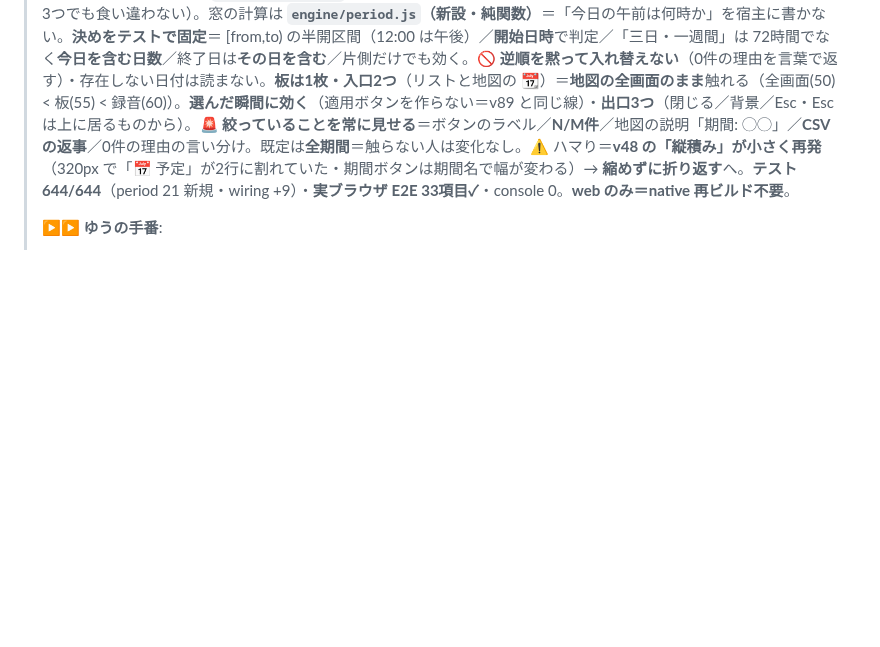
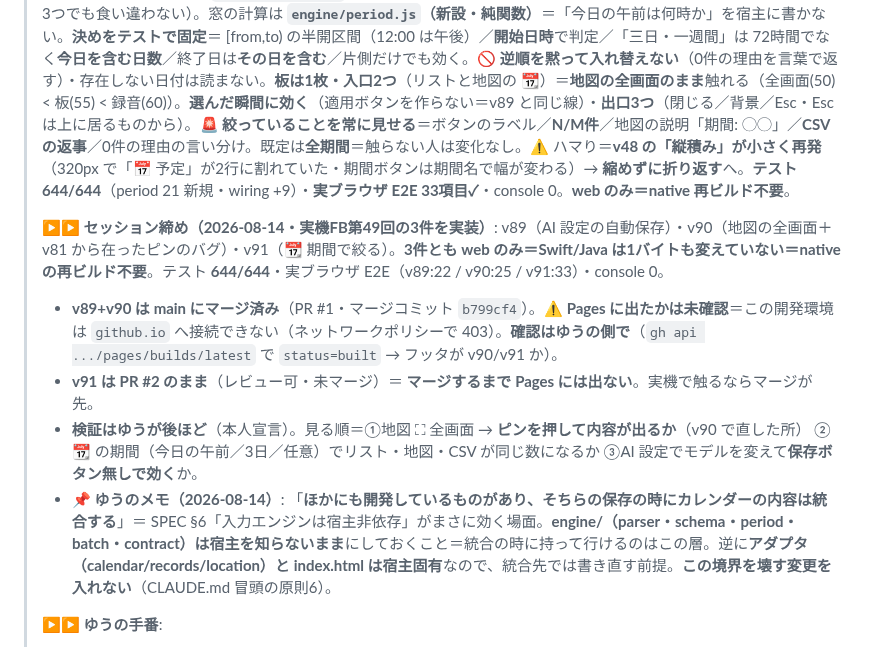
Before and after one commit to yutsutke/voice-calendar, a Markdown page: TODO.md, the part around the change. Rendered like a GitHub page; blank space fills up the shorter version.

Commit message:
docs: 実機FB第49回（v89-v91）とセッション締めを現在地に記録
- v89+v90 は main にマージ済み（PR #1）／v91 は PR #2 のまま＝マージまで
  Pages には出ない。Pages の配信確認はこの環境からは不可（github.io へ 403）
- 検証の見る順（地図のピン → 期間 → AI 設定）を残す
- ゆうのメモ「別プロジェクトの保存でカレンダーの内容を統合する」＝ engine/ は
  宿主非依存のまま保つ（SPEC §6）と明記

Co-Authored-By: Claude Opus 5 <noreply@anthropic.com>
Claude-Session: https://claude.ai/code/session_01XANSVQgfQeneRpgYAEa7nz

```diff
--- a/TODO.md
+++ b/TODO.md
@@ -489,6 +489,12 @@
 >
 > **🔧 v91（同日・実機FB第49回の3つ目）＝期間で絞る（📆）**: ゆう「**アイコンを開くと期間を選べる。今日の午前／今日の午後／今日／三日／一週間／全期間／任意の期間**」。効かせる先は分かれ道だったので聞いた → ゆう選択「**地図・リスト・CSV すべて**」＝ **`visibleRecords()` に合流**（v80 で「今出す行を決めるのは1関数」と決めた場所＝読み手が3つでも食い違わない）。窓の計算は **`engine/period.js`（新設・純関数）**＝「今日の午前は何時か」を宿主に書かない。**決めをテストで固定**＝ [from,to) の半開区間（12:00 は午後）／**開始日時**で判定／「三日・一週間」は 72時間でなく**今日を含む日数**／終了日は**その日を含む**／片側だけでも効く。🚫 **逆順を黙って入れ替えない**（0件の理由を言葉で返す）・存在しない日付は読まない。**板は1枚・入口2つ**（リストと地図の 📆）＝**地図の全画面のまま**触れる（全画面(50) < 板(55) < 録音(60)）。**選んだ瞬間に効く**（適用ボタンを作らない＝v89 と同じ線）・**出口3つ**（閉じる／背景／Esc・Esc は上に居るものから）。🚨 **絞っていることを常に見せる**＝ボタンのラベル／**N/M件**／地図の説明「期間: ◯◯」／**CSV の返事**／0件の理由の言い分け。既定は**全期間**＝触らない人は変化なし。⚠ ハマり＝**v48 の「縦積み」が小さく再発**（320px で「📅 予定」が2行に割れていた・期間ボタンは期間名で幅が変わる）→ **縮めずに折り返す**へ。**テスト 644/644**（period 21 新規・wiring +9）・**実ブラウザ E2E 33項目✓**・console 0。**web のみ＝native 再ビルド不要**。
 >
+> **▶▶ セッション締め（2026-08-14・実機FB第49回の3件を実装）**: v89（AI 設定の自動保存）・v90（地図の全画面＋v81 から在ったピンのバグ）・v91（📆 期間で絞る）。**3件とも web のみ＝Swift/Java は1バイトも変えていない＝native の再ビルド不要**。テスト **644/644**・実ブラウザ E2E（v89:22 / v90:25 / v91:33）・console 0。
+> - **v89+v90 は main にマージ済み**（PR #1・マージコミット `b799cf4`）。⚠ **Pages に出たかは未確認**＝この開発環境は `github.io` へ接続できない（ネットワークポリシーで 403）。**確認はゆうの側で**（`gh api .../pages/builds/latest` で `status=built` → フッタが v90/v91 か）。
+> - **v91 は PR #2 のまま**（レビュー可・未マージ）＝ **マージするまで Pages には出ない**。実機で触るならマージが先。
+> - **検証はゆうが後ほど**（本人宣言）。見る順＝①地図 ⛶ 全画面 → **ピンを押して内容が出るか**（v90 で直した所） ②📆 の期間（今日の午前／3日／任意）でリスト・地図・CSV が同じ数になるか ③AI 設定でモデルを変えて**保存ボタン無しで効く**か。
+> - 📌 **ゆうのメモ（2026-08-14）**: 「**ほかにも開発しているものがあり、そちらの保存の時にカレンダーの内容は統合する**」＝ SPEC §6「入力エンジンは宿主非依存」がまさに効く場面。**engine/（parser・schema・period・batch・contract）は宿主を知らないまま**にしておくこと＝統合の時に持って行けるのはこの層。逆に**アダプタ（calendar/records/location）と index.html は宿主固有**なので、統合先では書き直す前提。**この境界を壊す変更を入れない**（CLAUDE.md 冒頭の原則6）。
+>
 > **▶▶ ゆうの手番**:
 > 1. **iOS を Codemagic で再ビルド**（v88 の Swift）＝バージョンは **1.3 のまま**でよい。⚠ **いま TestFlight に入っているのは v88 の1つ前**（ゆうが v88 のログを出せているので実は v88 が載っている＝**次のビルドは v88 以降の変更が出た時でよい**）。
 > 2. **Play 内部テストへ AAB `versionCode 16`**（v79-v88 が全部入り）。段取りとリリースノートは [docs/appstore.md](docs/appstore.md) §11-4（**1.3 の文面は v84-v88 を足して更新するとよい**）。
```
